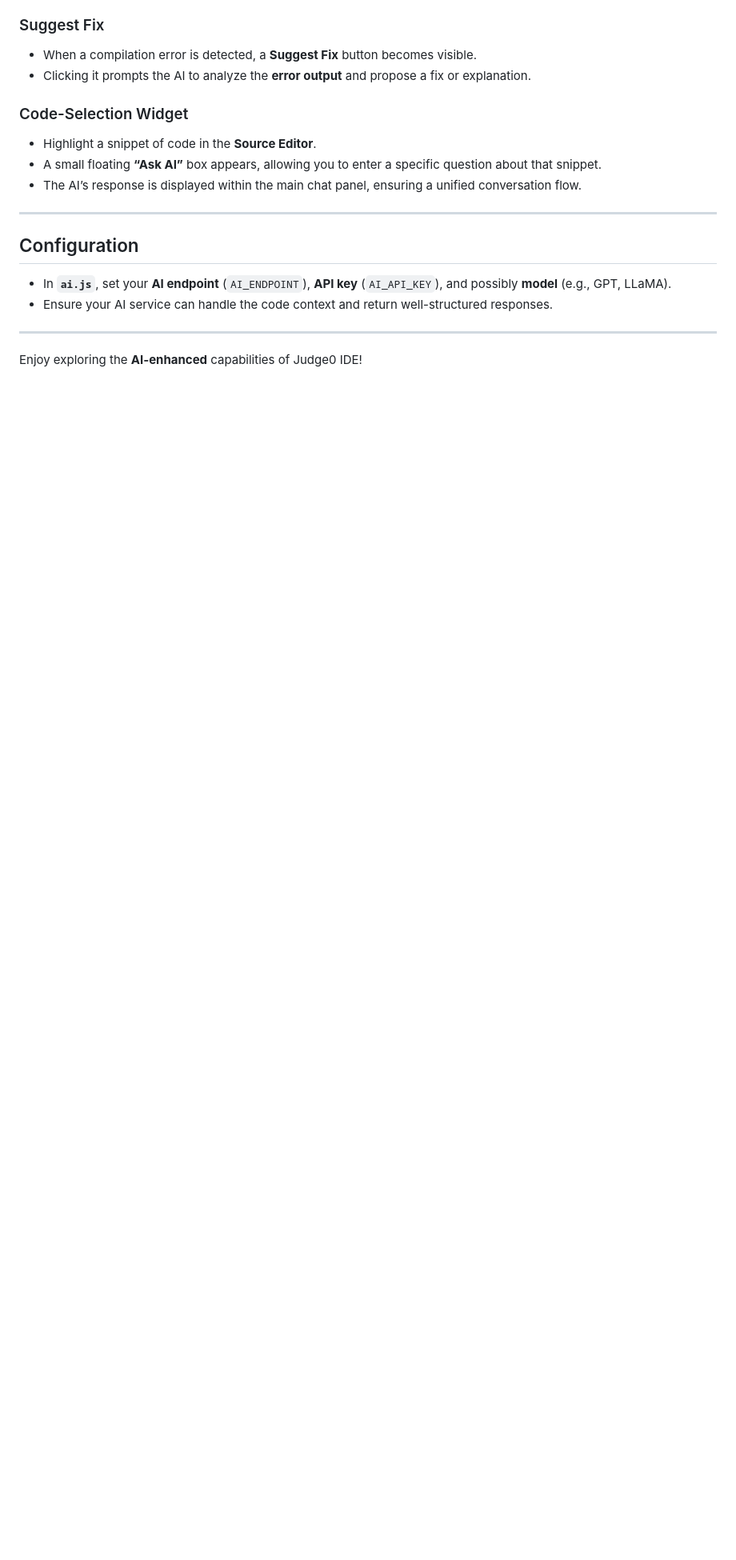
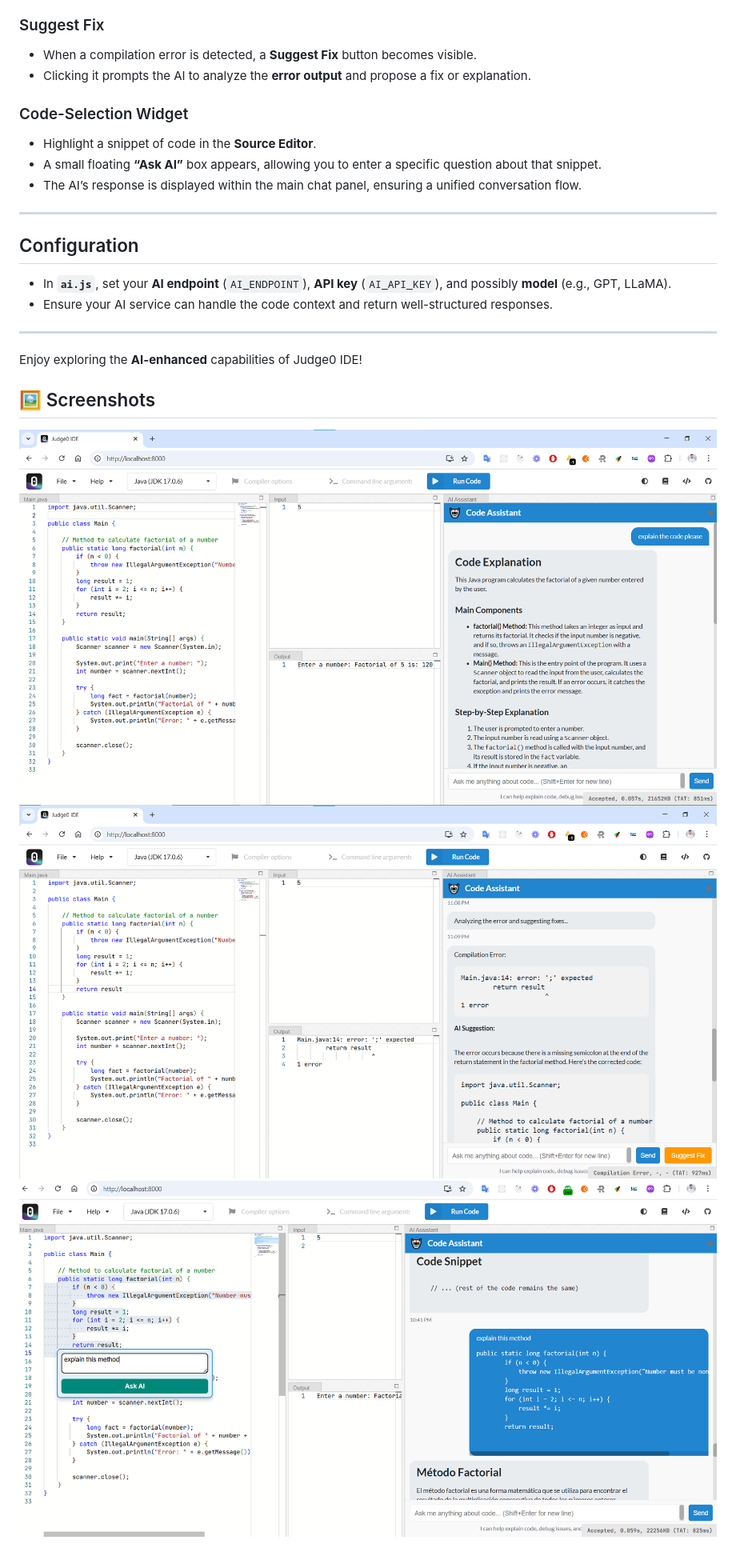
Before and after one commit to YazanYahya/codex, a Markdown page: README.md, the part around the change. Shown: that part at 80% size. Drawn GitHub-style; pictures changed too: .github/screenshot1.png (added), .github/screenshot2.png (added), .github/screenshot3.png (added); blank space fills up the shorter version.

Commit message:
add screenshots

```diff
--- a/README.md
+++ b/README.md
@@ -40,3 +40,8 @@ This repository adds **AI features** to the existing [Judge0 IDE](https://github
 
 
 Enjoy exploring the **AI-enhanced** capabilities of Judge0 IDE!
+
+## 🖼️ Screenshots
+![Screenshot#1](.github/screenshot1.png)
+![Screenshot#2](.github/screenshot2.png)
+![Screenshot#3](.github/screenshot3.png)
```
